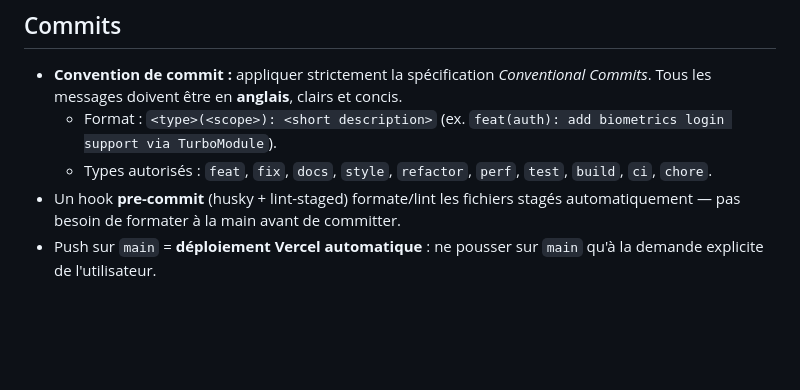
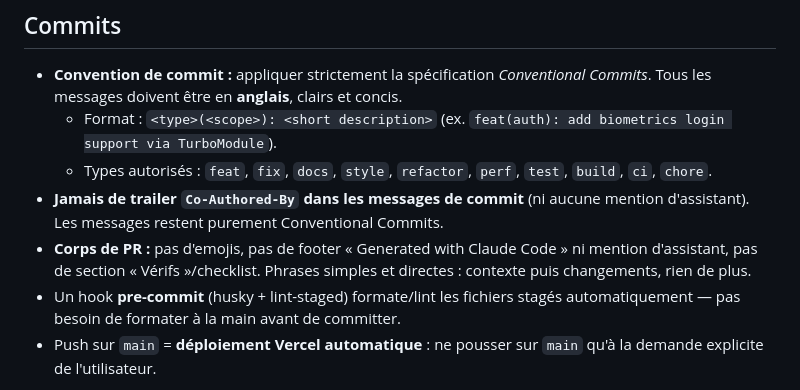
Before and after one commit to MathieuVce/j.a.r.v.i.s., a Markdown page: CLAUDE.md, the part around the change. Rendered like a GitHub page; blank space fills up the shorter version.

Commit message:
docs: forbid Co-Authored-By trailer and set PR body conventions

```diff
--- a/CLAUDE.md
+++ b/CLAUDE.md
@@ -39,6 +39,8 @@ Principe : **agir, se vérifier so i-même, ne demander que les vrais choix prod
 - **Convention de commit :** appliquer strictement la spécification _Conventional Commits_. Tous les messages doivent être en **anglais**, clairs et concis.
   - Format : `<type>(<scope>): <short description>` (ex. `feat(auth): add biometrics login support via TurboModule`).
   - Types autorisés : `feat`, `fix`, `docs`, `style`, `refactor`, `perf`, `test`, `build`, `ci`, `chore`.
+- **Jamais de trailer `Co-Authored-By` dans les messages de commit** (ni aucune mention d'assistant). Les messages restent purement Conventional Commits.
+- **Corps de PR :** pas d'emojis, pas de footer « Generated with Claude Code » ni mention d'assistant, pas de section « Vérifs »/checklist. Phrases simples et directes : contexte puis changements, rien de plus.
 - Un hook **pre-commit** (husky + lint-staged) formate/lint les fichiers stagés automatiquement — pas besoin de formater à la main avant de committer.
 - Push sur `main` = **déploiement Vercel automatique** : ne pousser sur `main` qu'à la demande explicite de l'utilisateur.
 
```
